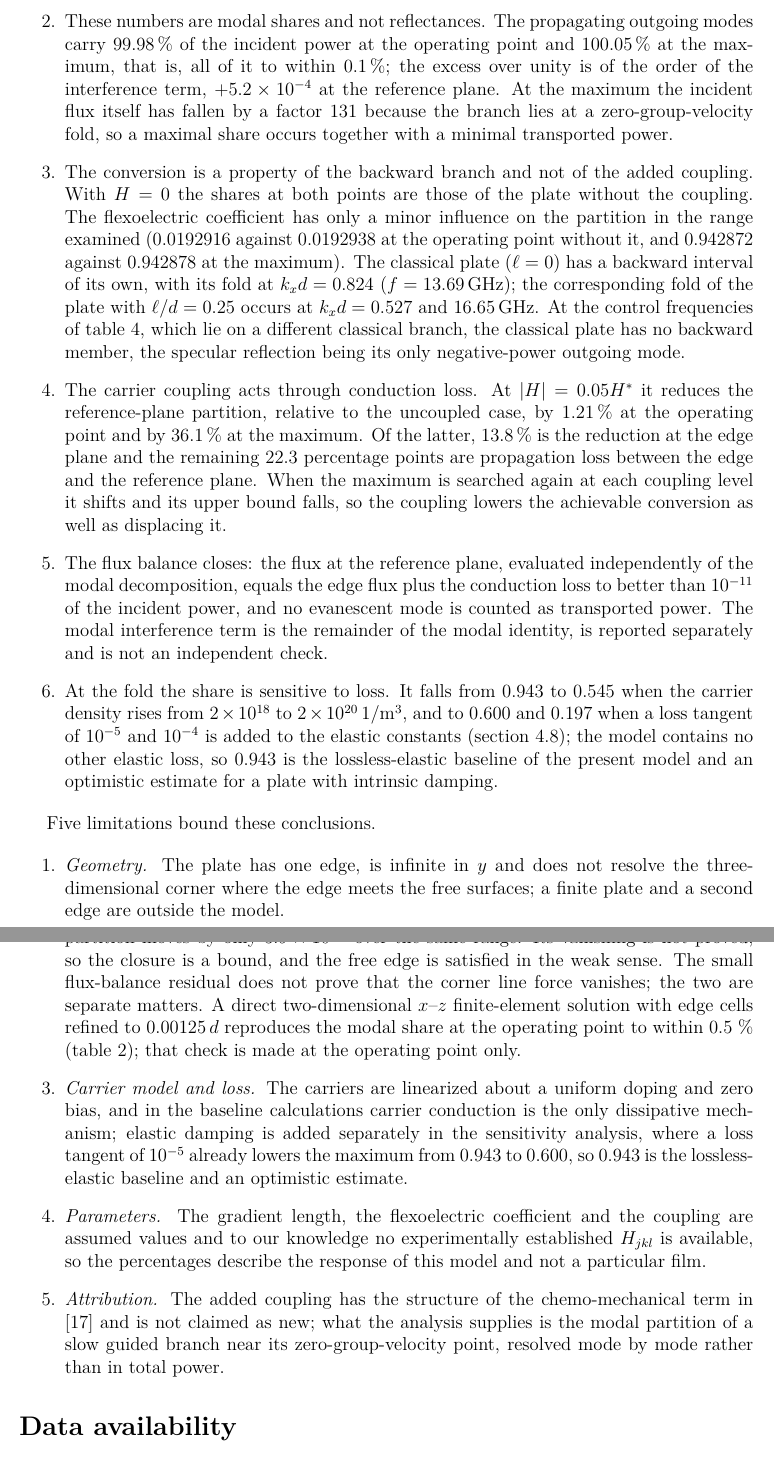
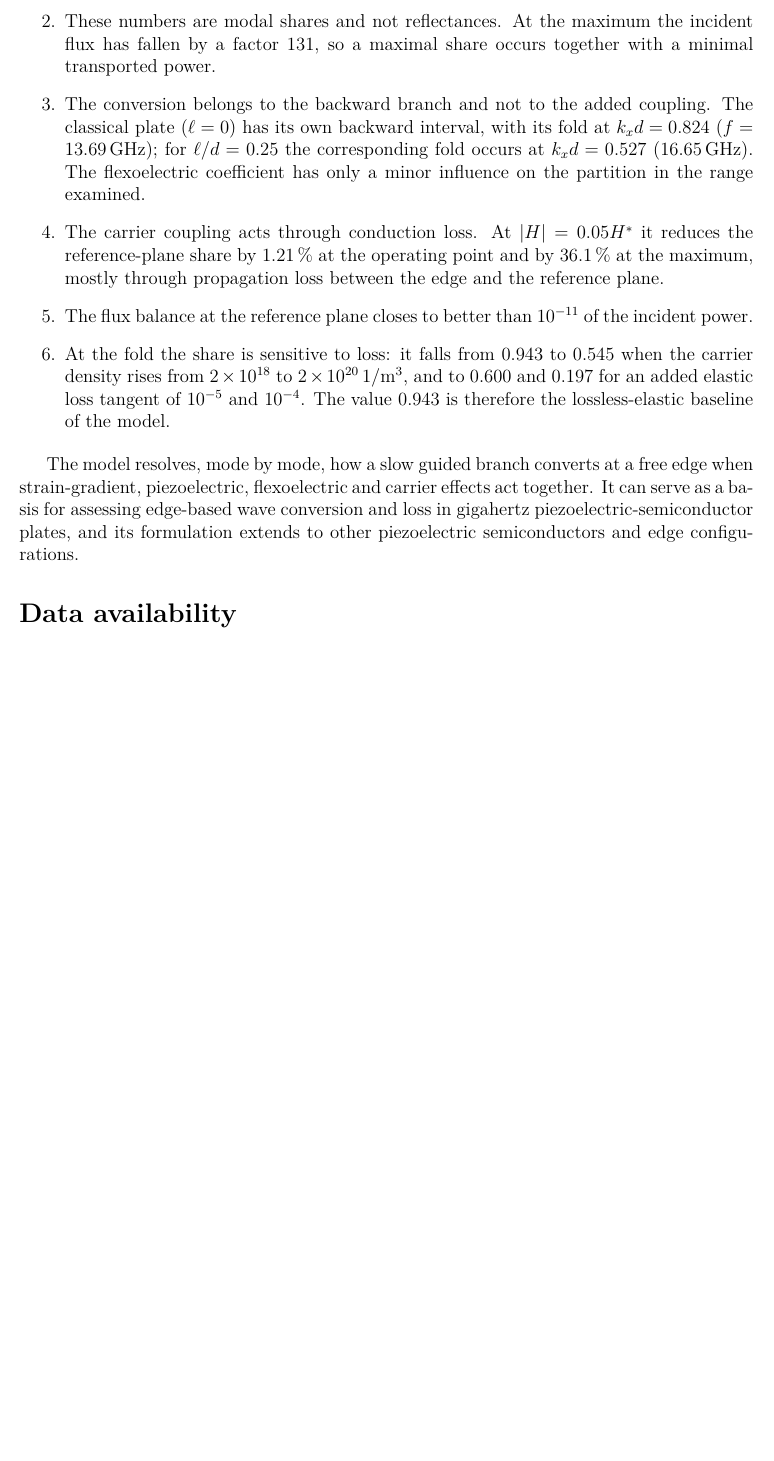
Before and after one commit to vipin-oss/PAPER_12_OVERLEAF_SUBMISSION, a LaTeX paper (main.tex, which reads sections/conclusions.tex): two parts of pages 38 and 39 of 49 before the commit and part of page 38 of 48 after it, the two joined at a grey line, cut so that both start at the same text, the shorter picture padded with empty space. Compiled offline with pdfLaTeX.

Commit message:
Conclusions: short findings and usefulness paragraph, limitations removed
Co-Authored-By: Claude Sonnet 5.5 <noreply@anthropic.com>
Claude-Session: https://claude.ai/code/session_01ENNq6H6GM7FfkrShr4VaCU

```diff
--- a/sections/conclusions.tex
+++ b/sections/conclusions.tex
@@ -17,32 +7,9 @@ between Galerkin degrees 14 and 34.
-\item These numbers are modal shares and not reflectances.  The propagating
-outgoing modes carry \SI{99.98}{\percent} of the incident power at the operating
-point and \SI{100.05}{\percent} at the maximum, that is, all of it to within
-\SI{0.1}{\percent}; the excess over unity is of the order of the interference term, $+5.2\times10^{-4}$ at the reference plane.  At the maximum the incident flux itself has fallen by a factor
-$131$ because the branch lies at a zero-group-velocity fold, so a maximal share occurs together with a minimal transported power.
-\item The conversion is a property of the backward branch and not of the added
-coupling.  With $H=0$ the shares at both points are those of the plate without the
-coupling.  The flexoelectric coefficient has only a minor influence on the partition in the range examined ($0.0192916$ against $0.0192938$ at the operating point without it, and $0.942872$ against $0.942878$ at the maximum).  The classical plate ($\ell=0$) has a backward interval of its own, with
-its fold at $k_xd=0.824$ ($f=\SI{13.69}{\giga\hertz}$); the corresponding fold of the plate with $\ell/d=0.25$ occurs at $k_xd=0.527$ and $\SI{16.65}{\giga\hertz}$.  At the
-control frequencies of \cref{tab:controls}, which lie on a different classical branch, the classical plate has no backward member, the specular
-reflection being its only negative-power outgoing mode.
-\item The carrier coupling acts through conduction loss.  At
-$|H|=0.05H^{*}$ it reduces the reference-plane partition, relative to the uncoupled case, by \SI{1.21}{\percent} at the operating
-point and by \SI{36.1}{\percent} at the maximum.  Of the latter, \SI{13.8}{\percent} is the reduction at the edge plane and the remaining 22.3 percentage points are
-propagation loss between the edge and the reference plane.  When the maximum is
-searched again at each coupling level it shifts and its upper bound falls, so the
-coupling lowers the achievable conversion as well as displacing it.
-\item The flux balance closes: the flux at the reference plane, evaluated independently of the modal decomposition, equals the edge
-flux plus the conduction loss to better than $10^{-11}$ of the incident power, and no evanescent mode is counted as
-transported power.  The modal interference term is the remainder of the modal identity, is reported separately and is not an independent check.
-\item At the fold the share is sensitive to loss.  It falls from $0.943$ to $0.545$ when the carrier density rises from $2\times10^{18}$ to $2\times10^{20}\,\si{\per\cubic\metre}$, and to $0.600$ and $0.197$ when a loss tangent of $10^{-5}$ and $10^{-4}$ is added to the elastic constants (\cref{sec:results_sens}); the model contains no other elastic loss, so $0.943$ is the lossless-elastic baseline of the present model and an optimistic estimate for a plate with intrinsic damping.
+\item At $k_xd=0.736$ ($f=\SI{16.68}{\giga\hertz}$) the backward branch carries \SI{1.93}{\percent} of the incident power.  Along the same branch the share rises to \SI{94.29}{\percent} at $k_xd=0.52719$ ($f=\SI{16.6547}{\giga\hertz}$), where the group velocity vanishes.  This is a local maximum along the examined branch, and it changes by less than $10^{-5}$ between Galerkin degrees 14 and 34.
+\item These numbers are modal shares and not reflectances.  At the maximum the incident flux has fallen by a factor $131$, so a maximal share occurs together with a minimal transported power.
+\item The conversion belongs to the backward branch and not to the added coupling.  The classical plate ($\ell=0$) has its own backward interval, with its fold at $k_xd=0.824$ ($f=\SI{13.69}{\giga\hertz}$); for $\ell/d=0.25$ the corresponding fold occurs at $k_xd=0.527$ ($\SI{16.65}{\giga\hertz}$).  The flexoelectric coefficient has only a minor influence on the partition in the range examined.
+\item The carrier coupling acts through conduction loss.  At $|H|=0.05H^{*}$ it reduces the reference-plane share by \SI{1.21}{\percent} at the operating point and by \SI{36.1}{\percent} at the maximum, mostly through propagation loss between the edge and the reference plane.
+\item The flux balance at the reference plane closes to better than $10^{-11}$ of the incident power.
+\item At the fold the share is sensitive to loss: it falls from $0.943$ to $0.545$ when the carrier density rises from $2\times10^{18}$ to $2\times10^{20}\,\si{\per\cubic\metre}$, and to $0.600$ and $0.197$ for an added elastic loss tangent of $10^{-5}$ and $10^{-4}$.  The value $0.943$ is therefore the lossless-elastic baseline of the model.
 \end{enumerate}
 
-Five limitations bound these conclusions.
-
-\begin{enumerate}
-\item \emph{Geometry.}  The plate has one edge, is infinite in $y$ and does not resolve the three-dimensional corner where the edge meets the free surfaces; a finite plate and a second edge are outside the model.
-\item \emph{The corner.}  The corner line force is small but finite: $8.4\times10^{-2}$ of the incident corner scale at the operating point and $3.3\times10^{-3}$ at the maximum at degree 10, decaying algebraically with the degree (exponent about $0.62$ in three configurations), while the partition moves by only $3.9\times10^{-6}$ over the same range.  Its vanishing is not proved, so the closure is a bound, and the free edge is satisfied in the weak sense.  The small flux-balance residual does not prove that the corner line force vanishes; the two are separate matters.  A direct two-dimensional $x$--$z$ finite-element solution with edge cells refined to $0.00125\,d$ reproduces the modal share at the operating point to within $0.5$~\% (\cref{tab:fe2d}); that check is made at the operating point only.
-\item \emph{Carrier model and loss.}  The carriers are linearized about a uniform doping and zero bias, and in the baseline calculations carrier conduction is the only dissipative mechanism; elastic damping is added separately in the sensitivity analysis, where a loss tangent of $10^{-5}$ already lowers the maximum from $0.943$ to $0.600$, so $0.943$ is the lossless-elastic baseline and an optimistic estimate.
-\item \emph{Parameters.}  The gradient length, the flexoelectric coefficient and the coupling are assumed values and to our knowledge no experimentally established $H_{jkl}$ is available, so the percentages describe the response of this model and not a particular film.
-\item \emph{Attribution.}  The added coupling has the structure of the chemo-mechanical term in \cite{qu2025thermodynamic} and is not claimed as new; what the analysis supplies is the modal partition of a slow guided branch near its zero-group-velocity point, resolved mode by mode rather than in total power.
-\end{enumerate}
+The model resolves, mode by mode, how a slow guided branch converts at a free edge when strain-gradient, piezoelectric, flexoelectric and carrier effects act together.  It can serve as a basis for assessing edge-based wave conversion and loss in gigahertz piezoelectric-semiconductor plates, and its formulation extends to other piezoelectric semiconductors and edge configurations.
```
Also changed, not shown: README_OVERLEAF.md, main.bbl (added), main.pdf, sections/conclusions.tex (12 more changed lines), 4 other files.
